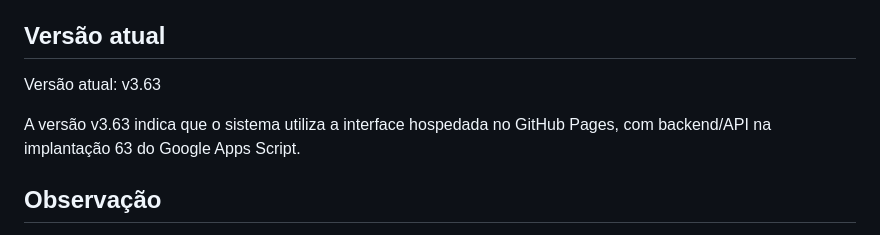
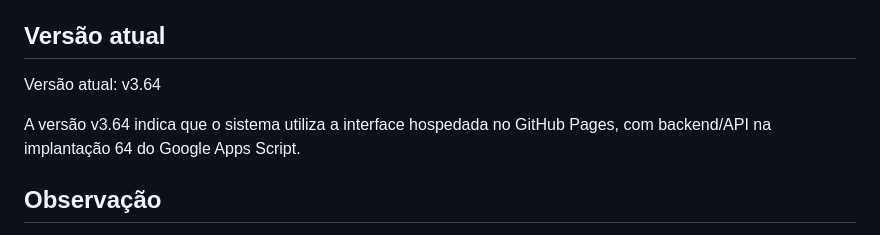
Before and after one commit to bmbrunocosta/sistema-permutas, a Markdown page: README.md, the part around the change. Drawn GitHub-style.

```diff
--- a/README.md
+++ b/README.md
@@ -73,9 +73,9 @@ v3 = versão com interface no GitHub Pages e backend em Google Apps Script
 
 ## Versão atual
 
-Versão atual: v3.63
+Versão atual: v3.64
 
-A versão v3.63 indica que o sistema utiliza a interface hospedada no GitHub Pages, com backend/API na implantação 63 do Google Apps Script.
+A versão v3.64 indica que o sistema utiliza a interface hospedada no GitHub Pages, com backend/API na implantação 64 do Google Apps Script.
 
 ## Observação
 
```
